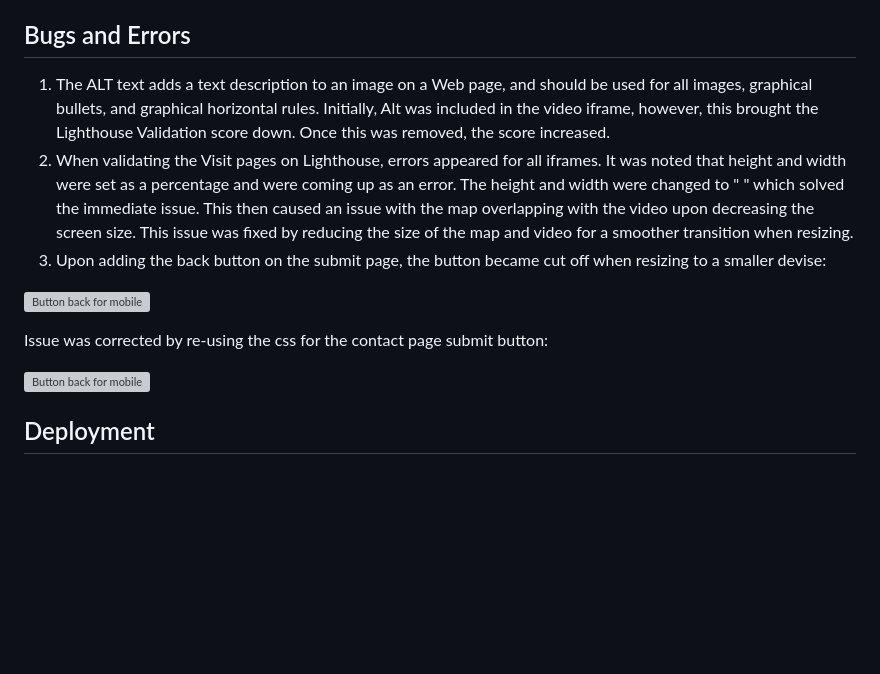
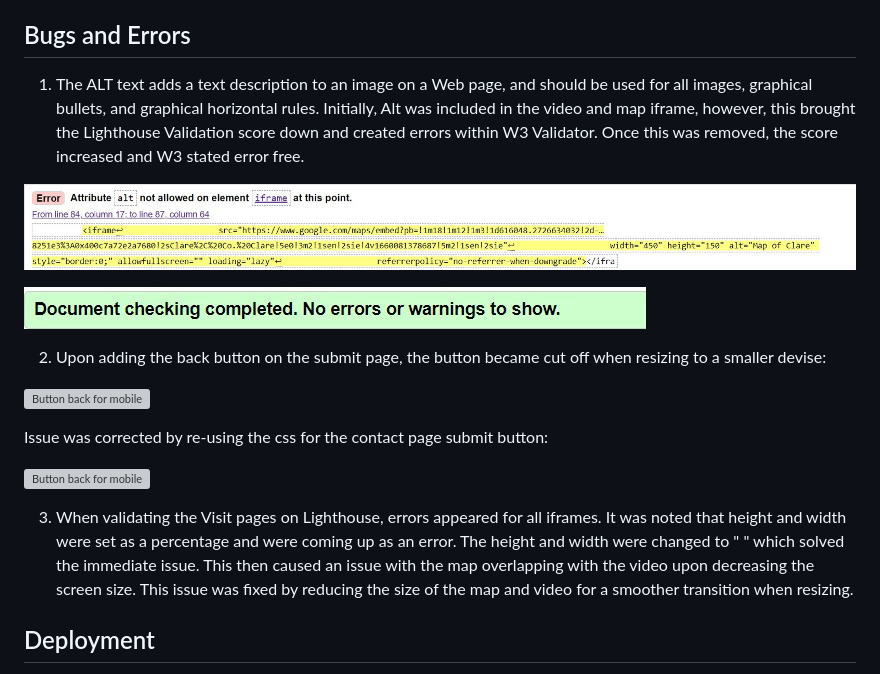
Before and after one commit to Toby7658/History-Onics, a Markdown page: README.md, the part around the change. GitHub-like rendering; pictures changed too: assets/images/documentation/error-w3-validator-alt.jpg (added), assets/images/documentation/error-w3-validator-fixed.jpg (added); blank space fills up the shorter version; grey boxes are pictures that could not be loaded.

Commit message:
Add images for w3 error to readme

```diff
--- a/README.md
+++ b/README.md
@@ -426,17 +426,23 @@ moves under the text as opposed to remaining beside it.
 [Back to top](<#Table-of-Contents>)
 
 ## Bugs and Errors
-1. The ALT text adds a text description to an image on a Web page, and should be used for all images, graphical bullets, and graphical horizontal rules. Initially, Alt was included in the video iframe, however, this brought the Lighthouse Validation score down. Once this was removed, the score increased.
-2. When validating the Visit pages on Lighthouse, errors appeared for all iframes. It was noted that height and width
-were set as a percentage and were coming up as an error. The height and width were changed to " " which solved the immediate issue. This then caused an issue with the map overlapping with the video upon decreasing the screen size. This issue was fixed by reducing the size of the map and video
-for a smoother transition when resizing.
-3. Upon adding the back button on the submit page, the button became cut off when resizing to a smaller devise:
+1. The ALT text adds a text description to an image on a Web page, and should be used for all images, graphical bullets, and graphical horizontal rules. Initially, Alt was included in the video and map iframe, however, this brought the Lighthouse Validation score down and created errors within W3 Validator. Once this was removed, the score increased and W3 stated error free.
+
+![W3 Validator Error](./assets/images/documentation/error-w3-validator-alt.jpg)
+
+![W3 Validator Error-Free](./assets/images/documentation/error-w3-validator-fixed.jpg)
+
+2. Upon adding the back button on the submit page, the button became cut off when resizing to a smaller devise:
+
 
 ![Button back for mobile](./assets/images/documentation/error-submitmobile-cutoff.jpg)
 
 Issue was corrected by re-using the css for the contact page submit button:
 
 ![Button back for mobile](./assets/images/documentation/error-submitmobile-fixed.jpg)
+
+3. When validating the Visit pages on Lighthouse, errors appeared for all iframes. It was noted that height and width
+were set as a percentage and were coming up as an error. The height and width were changed to " " which solved the immediate issue. This then caused an issue with the map overlapping with the video upon decreasing the screen size. This issue was fixed by reducing the size of the map and video for a smoother transition when resizing.
 
 
 ## Deployment
```
Also changed, not shown: 3 other files.
